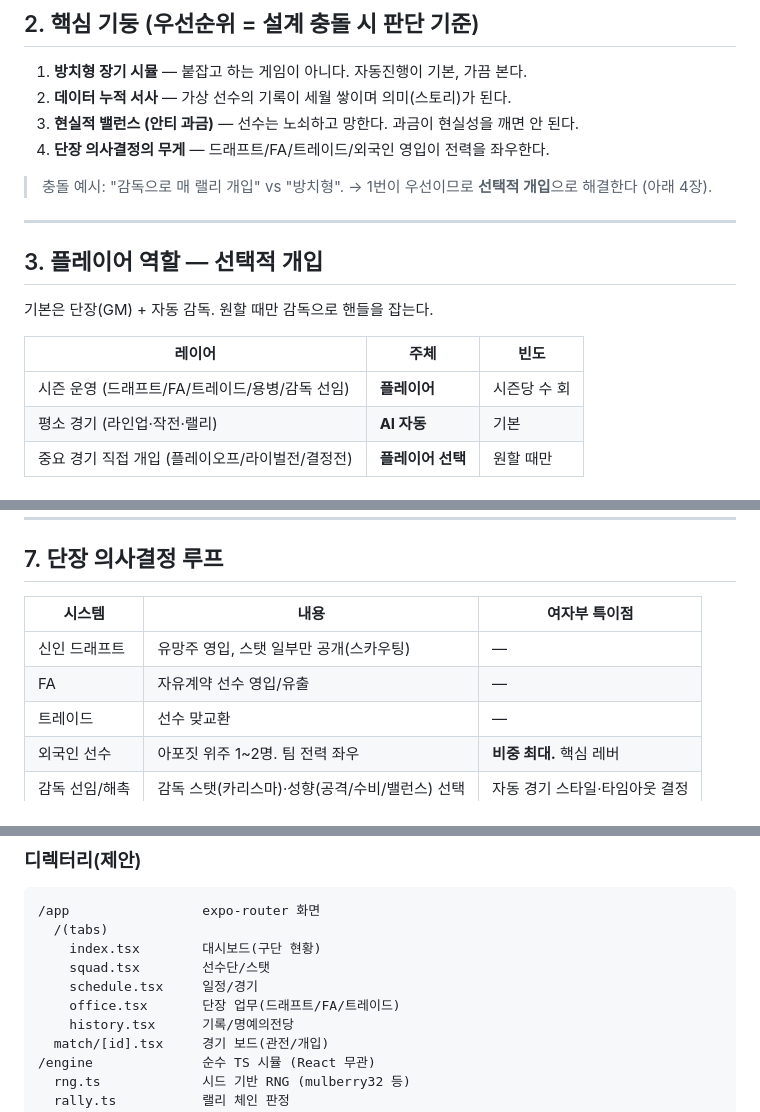
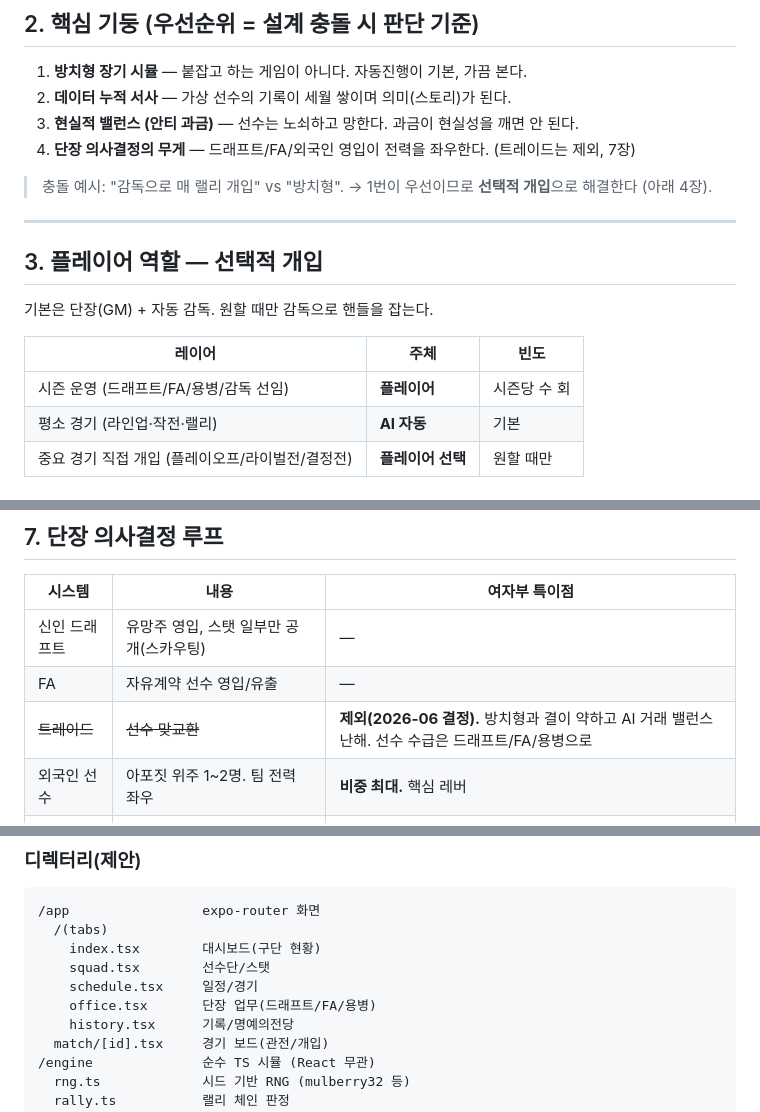
Before and after one commit to sonwheesung/volleyball, a Markdown page: CLAUDE.md, 3 parts joined by grey strips. Drawn GitHub-style.

Commit message:
260607 :: 설계 결정 — 트레이드 제외(문서 반영)
방치형과 결이 약하고 AI 거래 밸런스가 난해해 트레이드는 넣지 않기로 결정.
선수 수급은 드래프트/FA/외국인(용병)으로 한정.
CLAUDE.md(2·3·7·8·10장)·docs/README.md 반영.

Co-Authored-By: Claude Opus 4.8 (1M context) <noreply@anthropic.com>

```diff
--- a/CLAUDE.md
+++ b/CLAUDE.md
@@ -18,7 +18,7 @@
 1. **방치형 장기 시뮬** — 붙잡고 하는 게임이 아니다. 자동진행이 기본, 가끔 본다.
 2. **데이터 누적 서사** — 가상 선수의 기록이 세월 쌓이며 의미(스토리)가 된다.
 3. **현실적 밸런스 (안티 과금)** — 선수는 노쇠하고 망한다. 과금이 현실성을 깨면 안 된다.
-4. **단장 의사결정의 무게** — 드래프트/FA/트레이드/외국인 영입이 전력을 좌우한다.
+4. **단장 의사결정의 무게** — 드래프트/FA/외국인 영입이 전력을 좌우한다. (트레이드는 제외, 7장)
 
 > 충돌 예시: "감독으로 매 랠리 개입" vs "방치형". → 1번이 우선이므로
 > **선택적 개입**으로 해결한다 (아래 4장).
@@ -31,7 +31,7 @@
 
 | 레이어 | 주체 | 빈도 |
 |---|---|---|
-| 시즌 운영 (드래프트/FA/트레이드/용병/감독 선임) | **플레이어** | 시즌당 수 회 |
+| 시즌 운영 (드래프트/FA/용병/감독 선임) | **플레이어** | 시즌당 수 회 |
 | 평소 경기 (라인업·작전·랠리) | **AI 자동** | 기본 |
 | 중요 경기 직접 개입 (플레이오프/라이벌전/결정전) | **플레이어 선택** | 원할 때만 |
 
@@ -175,7 +175,7 @@
 |---|---|---|
 | 신인 드래프트 | 유망주 영입, 스탯 일부만 공개(스카우팅) | — |
 | FA | 자유계약 선수 영입/유출 | — |
-| 트레이드 | 선수 맞교환 | — |
+| ~~트레이드~~ | ~~선수 맞교환~~ | **제외(2026-06 결정).** 방치형과 결이 약하고 AI 거래 밸런스 난해. 선수 수급은 드래프트/FA/용병으로 |
 | 외국인 선수 | 아포짓 위주 1~2명. 팀 전력 좌우 | **비중 최대.** 핵심 레버 |
 | 감독 선임/해촉 | 감독 스탯(카리스마)·성향(공격/수비/밸런스) 선택 | 자동 경기 스타일·타임아웃 결정 |
 
@@ -207,7 +207,7 @@
     index.tsx        대시보드(구단 현황)
     squad.tsx        선수단/스탯
     schedule.tsx     일정/경기
-    office.tsx       단장 업무(드래프트/FA/트레이드)
+    office.tsx       단장 업무(드래프트/FA/용병)
     history.tsx      기록/명예의전당
   match/[id].tsx     경기 보드(관전/개입)
 /engine              순수 TS 시뮬 (React 무관)
```
Also changed, not shown: other parts of CLAUDE.md (+1 -1 lines), docs/README.md (+1 -1 lines).
